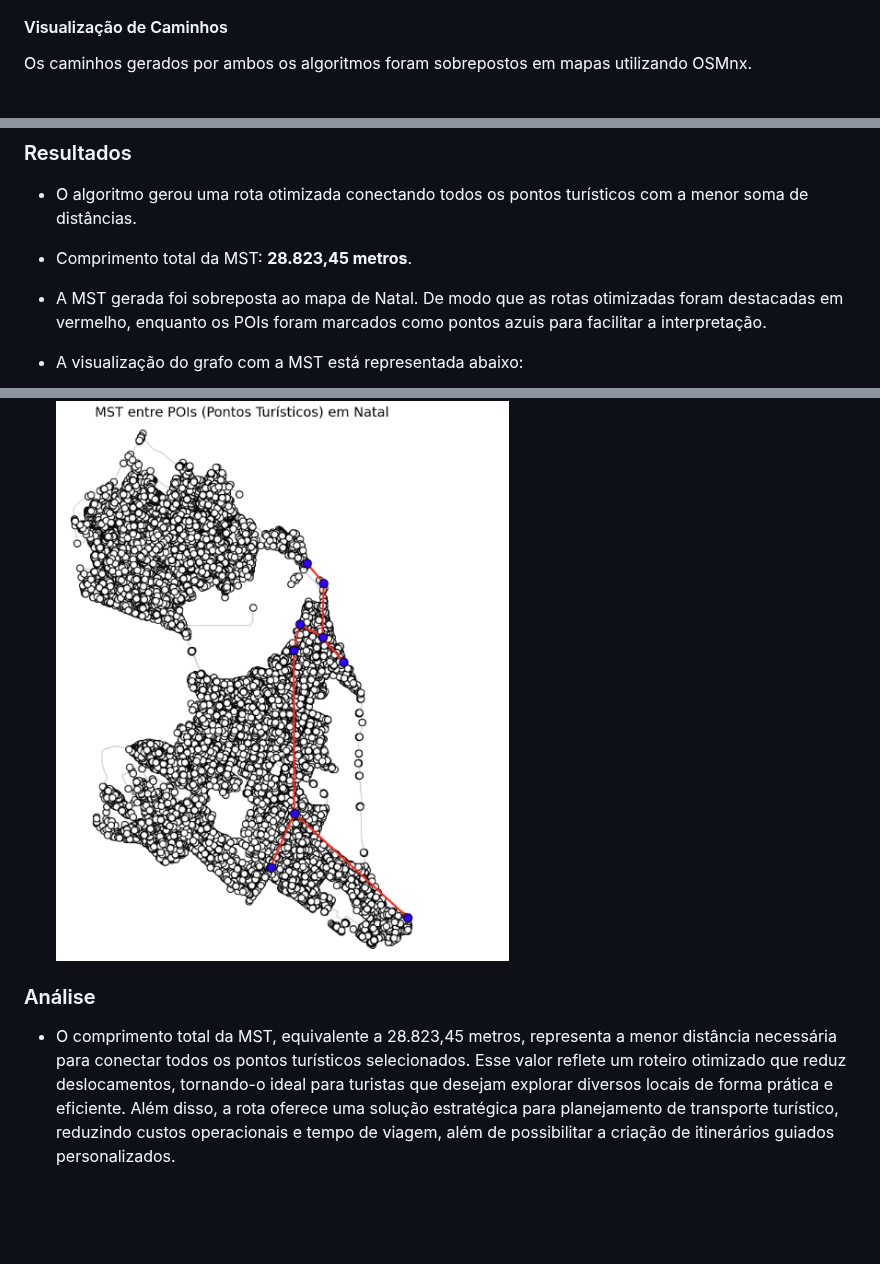
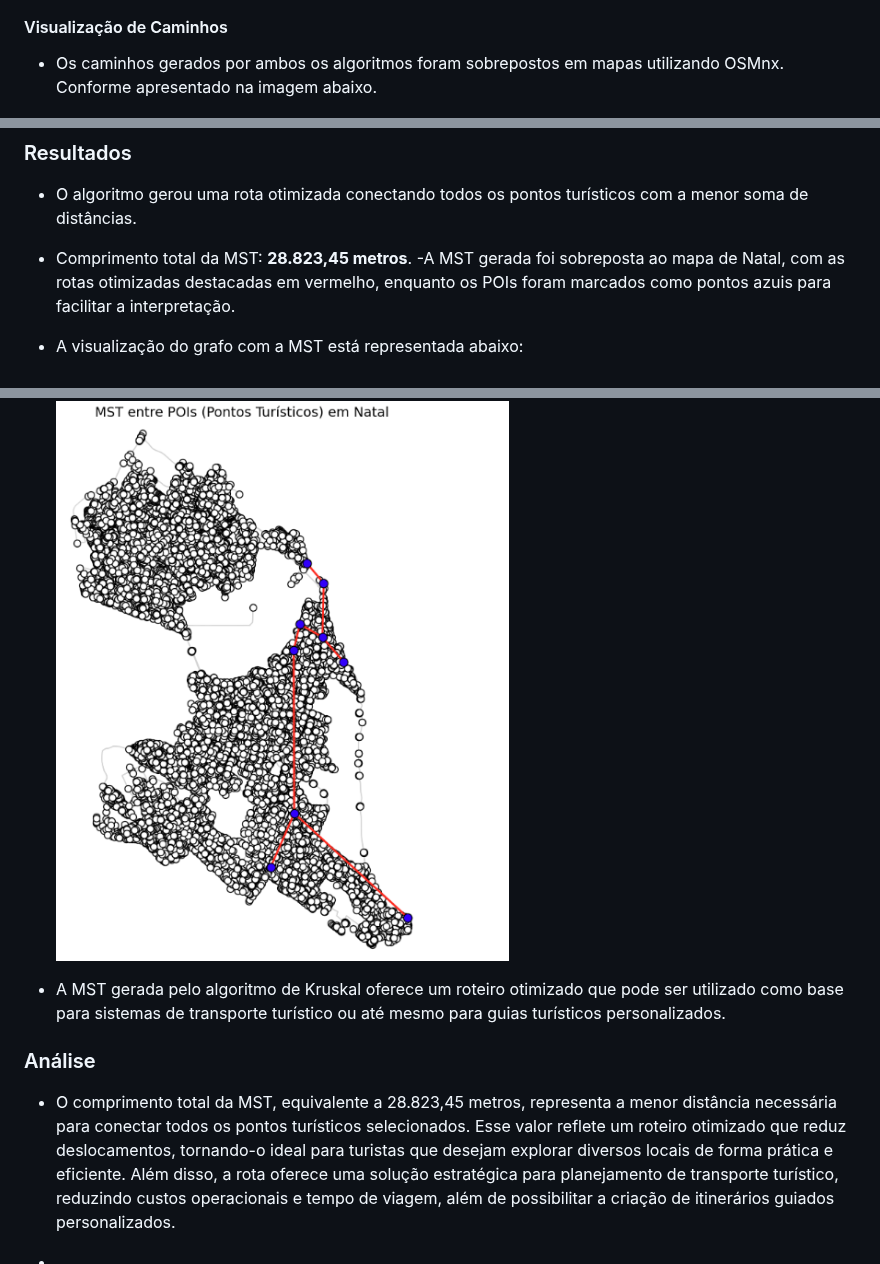
Before and after one commit to JuliaAlanne/Algoritmos-e-Estruturas-de-Dados-II, a Markdown page: U2T3/README.md, 3 parts joined by grey strips. GitHub-like rendering; blank space fills up the shorter version.

```diff
--- a/U2T3/README.md
+++ b/U2T3/README.md
@@ -137,6 +137,6 @@ Os tempos de execução para cada par de origem e destino foram medidos e compar
 
 #### Visualização de Caminhos
 
-Os caminhos gerados por ambos os algoritmos foram sobrepostos em mapas utilizando OSMnx.
+- Os caminhos gerados por ambos os algoritmos foram sobrepostos em mapas utilizando OSMnx. Conforme apresentado na imagem abaixo.
 
 ![Mapa de Caminhos](img/Dijsktra.png)
@@ -179,11 +180,15 @@ O objetivo demonstrar a aplicação do algoritmo de Kruskal  para otimizar um ro
 ### Resultados
 - O algoritmo gerou uma rota otimizada conectando todos os pontos turísticos com a menor soma de distâncias.
 - Comprimento total da MST: **28.823,45 metros**.
-- A MST gerada foi sobreposta ao mapa de Natal. De modo que as rotas otimizadas foram destacadas em vermelho, enquanto os POIs foram marcados como pontos azuis para facilitar a interpretação.
+-A MST gerada foi sobreposta ao mapa de Natal, com as rotas otimizadas destacadas em vermelho, enquanto os POIs foram marcados como pontos azuis para facilitar a interpretação.
 - A visualização do grafo com a MST está representada abaixo:
 
   ![](img/kruskal.png)
 
+- A MST gerada pelo algoritmo de Kruskal oferece um roteiro otimizado que pode ser utilizado como base para sistemas de transporte turístico ou até mesmo para guias turísticos personalizados.
+
 ### Análise
 
 - O comprimento total da MST, equivalente a 28.823,45 metros, representa a menor distância necessária para conectar todos os pontos turísticos selecionados. Esse valor reflete um roteiro otimizado que reduz deslocamentos, tornando-o ideal para turistas que desejam explorar diversos locais de forma prática e eficiente. Além disso, a rota oferece uma solução estratégica para planejamento de transporte turístico, reduzindo custos operacionais e tempo de viagem, além de possibilitar a criação de itinerários guiados personalizados.
+
+-
```
Also changed, not shown: other parts of U2T3/README.md (+4 -3 lines).
